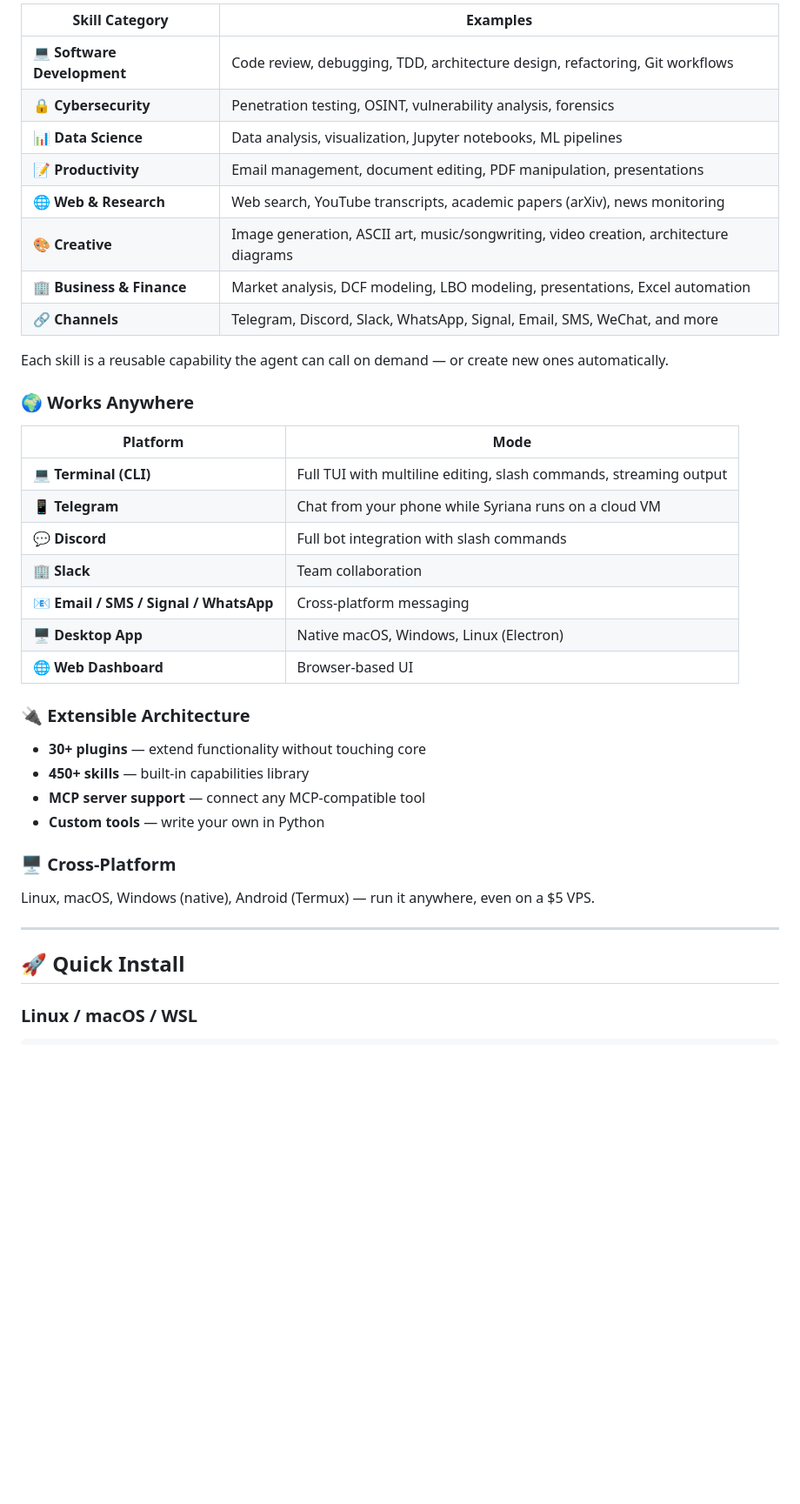
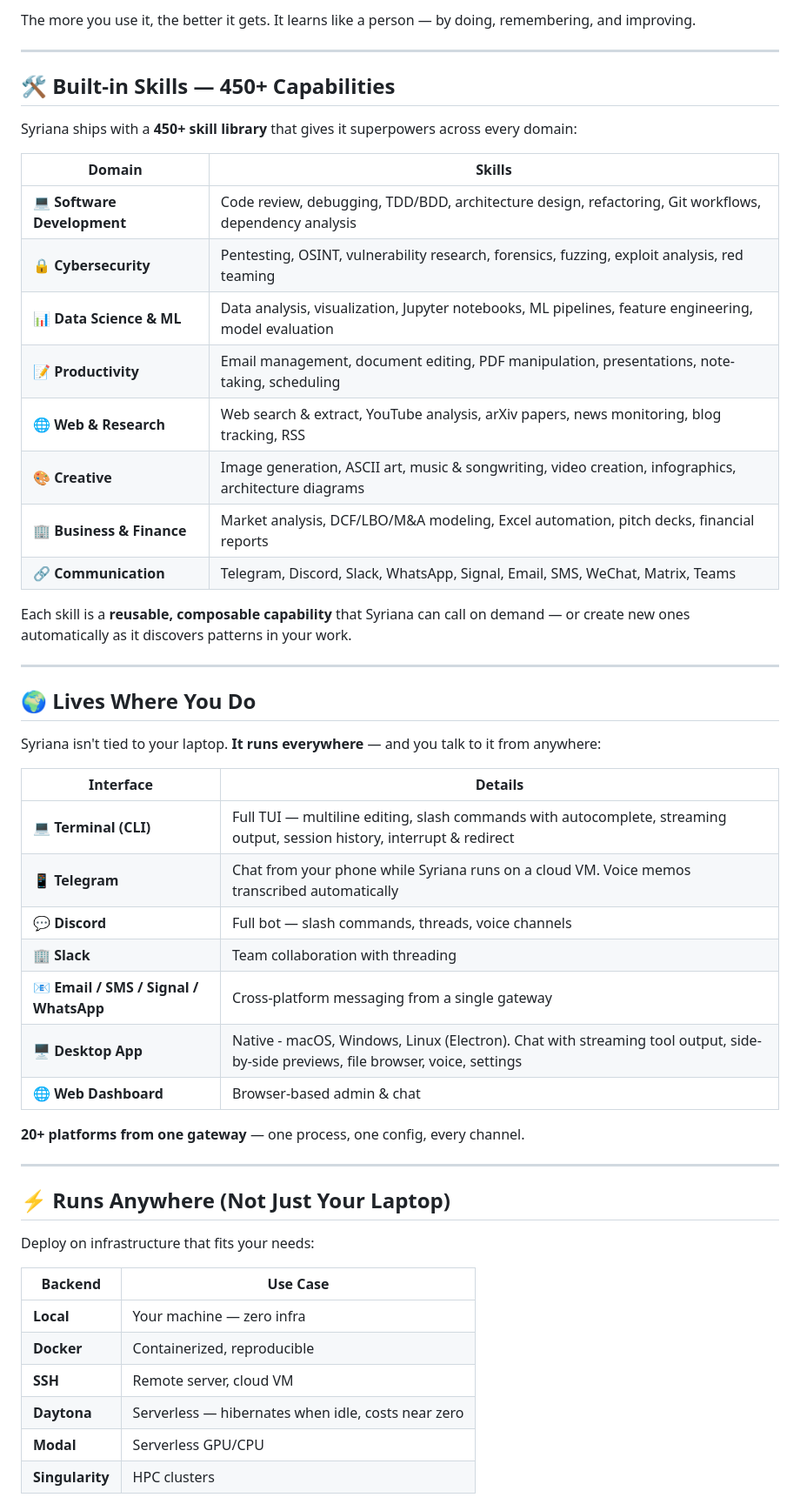
Before and after one commit to alwalid-khllo/syriana-agent, a Markdown page: README.md, the part around one of its changes. Shown at 87% size. Drawn GitHub-style; blank space fills up the shorter version.

Commit message:
docs: professional README inspired by industry-leading AI agent descriptions

```diff
--- a/README.md
+++ b/README.md
@@ -52,40 +47,55 @@ Syriana comes with a **rich library of 450+ built-in skills** that give it super
 
-| Skill Category | Examples |
-|----------------|----------|
-| 💻 **Software Development** | Code review, debugging, TDD, architecture design, refactoring, Git workflows |
-| 🔒 **Cybersecurity** | Penetration testing, OSINT, vulnerability analysis, forensics |
-| 📊 **Data Science** | Data analysis, visualization, Jupyter notebooks, ML pipelines |
-| 📝 **Productivity** | Email management, document editing, PDF manipulation, presentations |
-| 🌐 **Web & Research** | Web search, YouTube transcripts, academic papers (arXiv), news monitoring |
-| 🎨 **Creative** | Image generation, ASCII art, music/songwriting, video creation, architecture diagrams |
-| 🏢 **Business & Finance** | Market analysis, DCF modeling, LBO modeling, presentations, Excel automation |
-| 🔗 **Channels** | Telegram, Discord, Slack, WhatsApp, Signal, Email, SMS, WeChat, and more |
-
-Each skill is a reusable capability the agent can call on demand — or create new ones automatically.
-
-### 🌍 Works Anywhere
-| Platform | Mode |
-|----------|------|
-| 💻 **Terminal (CLI)** | Full TUI with multiline editing, slash commands, streaming output |
-| 📱 **Telegram** | Chat from your phone while Syriana runs on a cloud VM |
-| 💬 **Discord** | Full bot integration with slash commands |
-| 🏢 **Slack** | Team collaboration |
-| 📧 **Email / SMS / Signal / WhatsApp** | Cross-platform messaging |
-| 🖥️ **Desktop App** | Native macOS, Windows, Linux (Electron) |
-| 🌐 **Web Dashboard** | Browser-based UI |
-
-### 🔌 Extensible Architecture
-- **30+ plugins** — extend functionality without touching core
-- **450+ skills** — built-in capabilities library
-- **MCP server support** — connect any MCP-compatible tool
-- **Custom tools** — write your own in Python
-
-### 🖥️ Cross-Platform
-Linux, macOS, Windows (native), Android (Termux) — run it anywhere, even on a $5 VPS.
+The more you use it, the better it gets. It learns like a person — by doing, remembering, and improving.
 
 ---
 
-## 🚀 Quick Install
+## 🛠️ Built-in Skills — 450+ Capabilities
 
-### Linux / macOS / WSL
+Syriana ships with a **450+ skill library** that gives it superpowers across every domain:
 
+| Domain | Skills |
+|--------|--------|
+| **💻 Software Development** | Code review, debugging, TDD/BDD, architecture design, refactoring, Git workflows, dependency analysis |
+| **🔒 Cybersecurity** | Pentesting, OSINT, vulnerability research, forensics, fuzzing, exploit analysis, red teaming |
+| **📊 Data Science & ML** | Data analysis, visualization, Jupyter notebooks, ML pipelines, feature engineering, model evaluation |
+| **📝 Productivity** | Email management, document editing, PDF manipulation, presentations, note-taking, scheduling |
+| **🌐 Web & Research** | Web search & extract, YouTube analysis, arXiv papers, news monitoring, blog tracking, RSS |
+| **🎨 Creative** | Image generation, ASCII art, music & songwriting, video creation, infographics, architecture diagrams |
+| **🏢 Business & Finance** | Market analysis, DCF/LBO/M&A modeling, Excel automation, pitch decks, financial reports |
+| **🔗 Communication** | Telegram, Discord, Slack, WhatsApp, Signal, Email, SMS, WeChat, Matrix, Teams |
+
+Each skill is a **reusable, composable capability** that Syriana can call on demand — or create new ones automatically as it discovers patterns in your work.
+
+---
+
+## 🌍 Lives Where You Do
+
+Syriana isn't tied to your laptop. **It runs everywhere** — and you talk to it from anywhere:
+
+| Interface | Details |
+|-----------|---------|
+| **💻 Terminal (CLI)** | Full TUI — multiline editing, slash commands with autocomplete, streaming output, session history, interrupt & redirect |
+| **📱 Telegram** | Chat from your phone while Syriana runs on a cloud VM. Voice memos transcribed automatically |
+| **💬 Discord** | Full bot — slash commands, threads, voice channels |
+| **🏢 Slack** | Team collaboration with threading |
+| **📧 Email / SMS / Signal / WhatsApp** | Cross-platform messaging from a single gateway |
+| **🖥️ Desktop App** | Native - macOS, Windows, Linux (Electron). Chat with streaming tool output, side-by-side previews, file browser, voice, settings |
+| **🌐 Web Dashboard** | Browser-based admin & chat |
+
+**20+ platforms from one gateway** — one process, one config, every channel.
+
+---
+
+## ⚡ Runs Anywhere (Not Just Your Laptop)
+
+Deploy on infrastructure that fits your needs:
+
+| Backend | Use Case |
+|---------|----------|
+| **Local** | Your machine — zero infra |
+| **Docker** | Containerized, reproducible |
+| **SSH** | Remote server, cloud VM |
+| **Daytona** | Serverless — hibernates when idle, costs near zero |
+| **Modal** | Serverless GPU/CPU |
+| **Singularity** | HPC clusters |
+
```
Also changed, not shown: other parts of README.md (+117 -164 lines).
